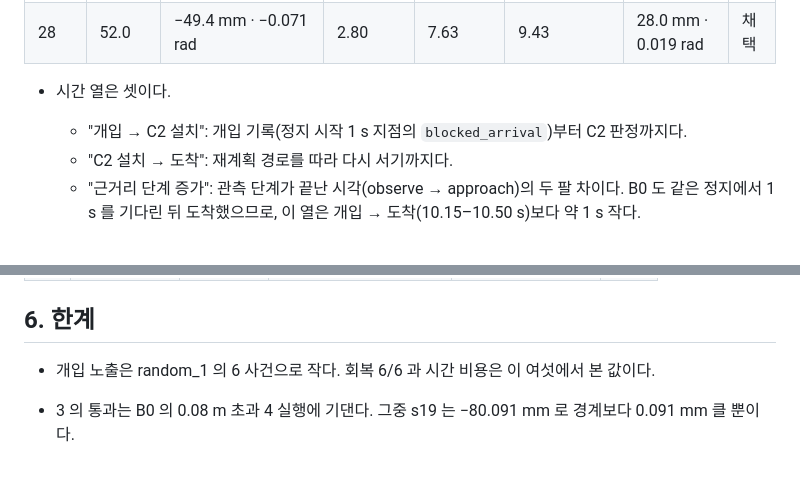
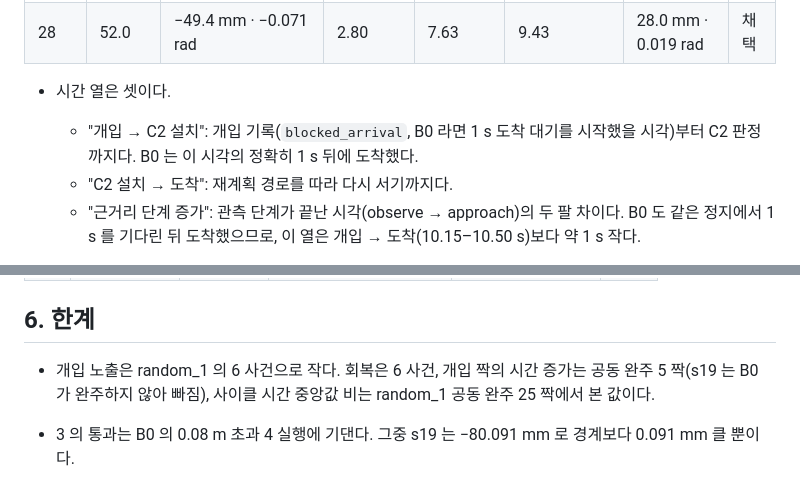
Before and after one commit to lightminn/forklift, a Markdown page: docs/validation/2026-11-14-k1-comparison.md, 2 parts joined by grey strips. Drawn GitHub-style.

Commit message:
docs: K1 results wording after Codex review 2 (blocked arrival time, denominators); converged
Co-Authored-By: Claude Opus 5.5 <noreply@anthropic.com>

```diff
--- a/docs/validation/2026-11-14-k1-comparison.md
+++ b/docs/validation/2026-11-14-k1-comparison.md
@@ -58,7 +58,7 @@
 | 28 | 52.0 | −49.4 mm · −0.071 rad | 2.80 | 7.63 | 9.43 | 28.0 mm · 0.019 rad | 채택 |
 
 - 시간 열은 셋이다.
-  - "개입 → C2 설치": 개입 기록(정지 시작 1 s 지점의 `blocked_arrival`)부터 C2 판정까지다.
+  - "개입 → C2 설치": 개입 기록(`blocked_arrival`, B0 라면 1 s 도착 대기를 시작했을 시각)부터 C2 판정까지다. B0 는 이 시각의 정확히 1 s 뒤에 도착했다.
   - "C2 설치 → 도착": 재계획 경로를 따라 다시 서기까지다.
   - "근거리 단계 증가": 관측 단계가 끝난 시각(observe → approach)의 두 팔 차이다. B0 도 같은 정지에서 1 s 를 기다린 뒤 도착했으므로, 이 열은 개입 → 도착(10.15–10.50 s)보다 약 1 s 작다.
 
@@ -141,7 +141,7 @@
 
 ## 6. 한계
 
-- 개입 노출은 random_1 의 6 사건으로 작다. 회복 6/6 과 시간 비용은 이 여섯에서 본 값이다.
+- 개입 노출은 random_1 의 6 사건으로 작다. 회복은 6 사건, 개입 짝의 시간 증가는 공동 완주 5 짝(s19 는 B0 가 완주하지 않아 빠짐), 사이클 시간 중앙값 비는 random_1 공동 완주 25 짝에서 본 값이다.
 - 3 의 통과는 B0 의 0.08 m 초과 4 실행에 기댄다. 그중 s19 는 −80.091 mm 로 경계보다 0.091 mm 클 뿐이다.
   - 실제 캡처 거부 감소는 0 → 0 이다.
   - 3 의 통과 근거는 등록된 오프셋 지표다.
```
